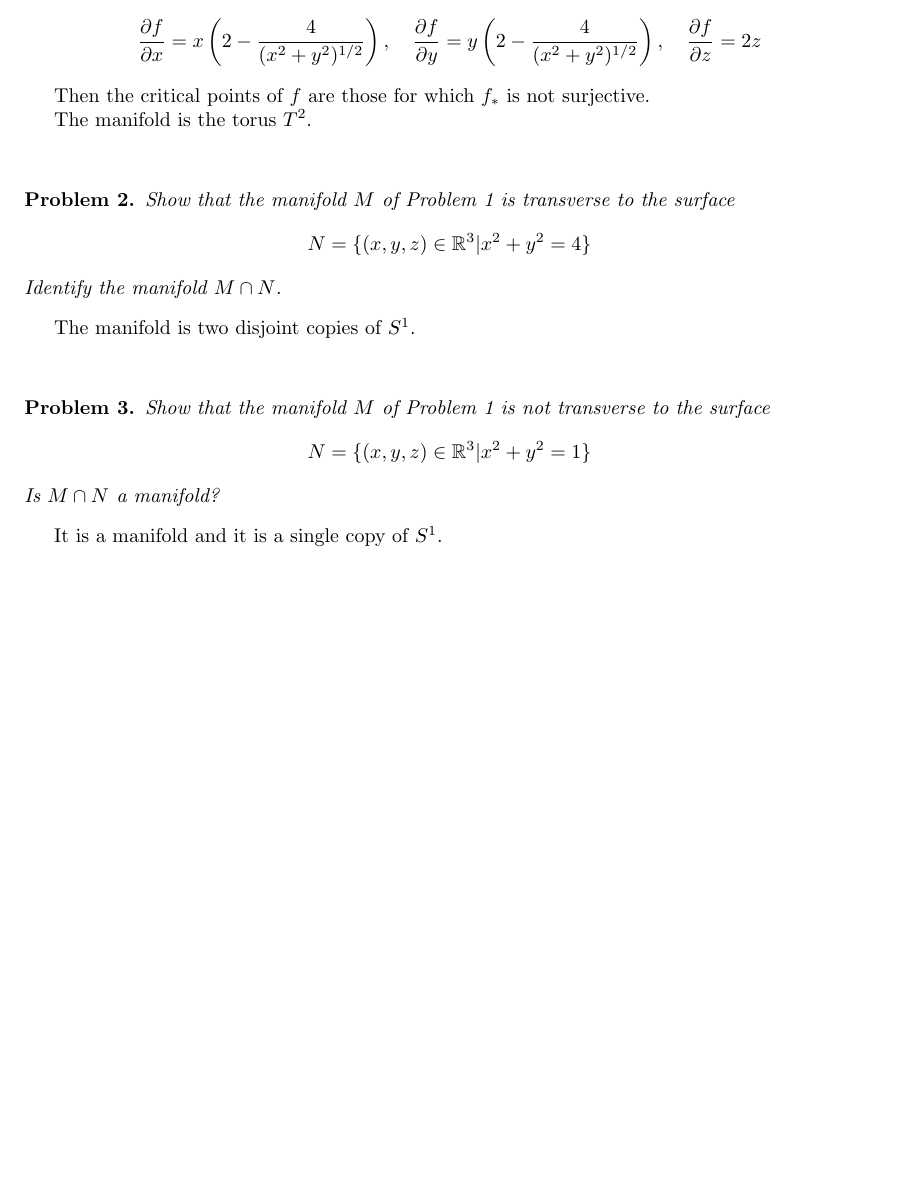
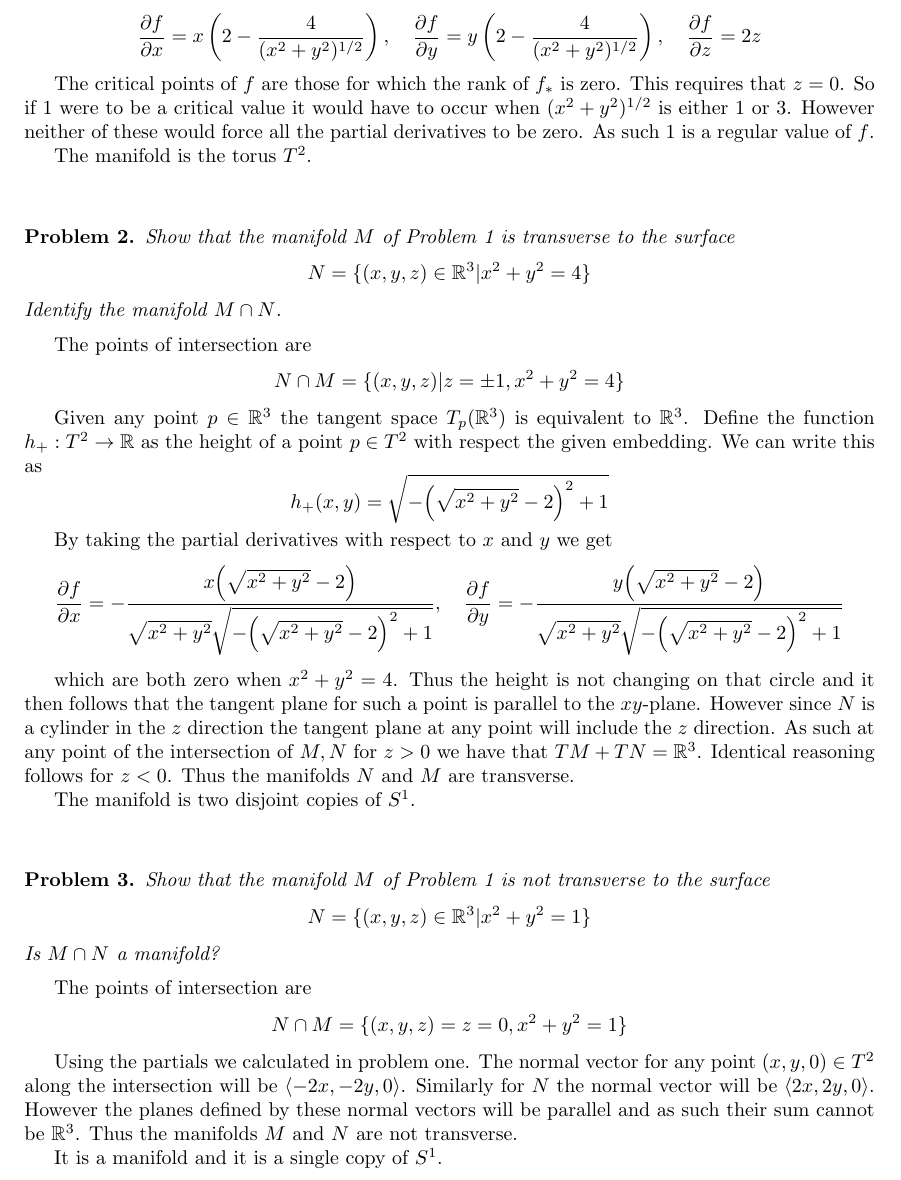
Before and after one commit to albenzo/MATH-7550, a LaTeX problem sheet (hw5/hw5.tex): part of the page, cut so that both start at the same text, the shorter picture padded with empty space. Compiled offline with pdfLaTeX.

Commit message:
Finished hw5

```diff
--- a/hw5/hw5.tex
+++ b/hw5/hw5.tex
@@ -36,8 +36,10 @@ First we calculate the partials
   \quad\frac{\partial f}{\partial z}= 2z
 \]
 
-Then the critical points of $f$ are those for which $f_*$ is not
-surjective.
+The critical points of $f$ are those for which the rank of $f_*$ is zero. This
+requires that $z=0$. So if $1$ were to be a critical value it would have
+to occur when $(x^2+y^2)^{1/2}$ is either $1$ or $3$. However neither of these would
+force all the partial derivatives to be zero. As such $1$ is a regular value of $f$.
 
 The manifold is the torus $T^2$.
 
@@ -51,6 +53,29 @@ The manifold is the torus $T^2$.
   Identify the manifold $M\cap N$.
 \end{problem}
 
+The points of intersection are
+\[
+  N\cap M = \{(x,y,z)|z=\pm 1, x^2+y^2=4\}
+\]
+
+Given any point $p\in\bb{R}^3$ the tangent space $T_p(\bb{R}^3)$ is equivalent
+to $\bb{R}^3$. Define the function $h_+:T^2\rightarrow\bb{R}$ as the height of a point
+$p\in T^2$ with respect the given embedding. We can write this as
+\[
+  h_+(x,y)= \sqrt{-{\left(\sqrt{x^{2} + y^{2}} - 2\right)}^{2} + 1}
+\]
+
+By taking the partial derivatives with respect to $x$ and $y$ we get
+\[
+\frac{\partial f}{\partial x} = -\frac{x {\left(\sqrt{x^{2} + y^{2}} - 2\right)}}{\sqrt{x^{2} + y^{2}} \sqrt{-{\left(\sqrt{x^{2} + y^{2}} - 2\right)}^{2} + 1}},\quad \frac{\partial f}{\partial y}=-\frac{y {\left(\sqrt{x^{2} + y^{2}} - 2\right)}}{\sqrt{x^{2} + y^{2}} \sqrt{-{\left(\sqrt{x^{2} + y^{2}} - 2\right)}^{2} + 1}}
+\]
+
+which are both zero when $x^2+y^2=4$. Thus the height is not changing on that circle and
+it then follows that the tangent plane for such a point is parallel to the $xy$-plane. However
+since $N$ is a cylinder in the $z$ direction the tangent plane at any point will include
+the $z$ direction. As such at any point of the intersection of $M,N$ for $z>0$ we have
+that $TM+TN=\bb{R}^3$. Identical reasoning follows for $z<0$. Thus the manifolds
+$N$ and $M$ are transverse.
 
 The manifold is two disjoint copies of $S^1$.
 \sk
@@ -63,6 +88,16 @@ The manifold is two disjoint copies of $S^1$.
   Is $M\cap N$ a manifold?
 \end{problem}
 
+The points of intersection are
+\[
+  N\cap M = \{(x,y,z)=z=0,x^2+y^2=1\}
+\]
+
+Using the partials we calculated in problem one. The normal vector for
+any point $(x,y,0)\in T^2$ along the intersection will be $\langle-2x,-2y,0 \rangle$.
+Similarly for $N$ the normal vector will be $\langle 2x,2y,0\rangle$. However the
+planes defined by these normal vectors will be parallel and as such their
+sum cannot be $\bb{R}^3$. Thus the manifolds $M$ and $N$ are not transverse.
 
 It is a manifold and it is a single copy of $S^1$.
 
```
Also changed, not shown: hw5/hw5.pdf, 1 other file.
